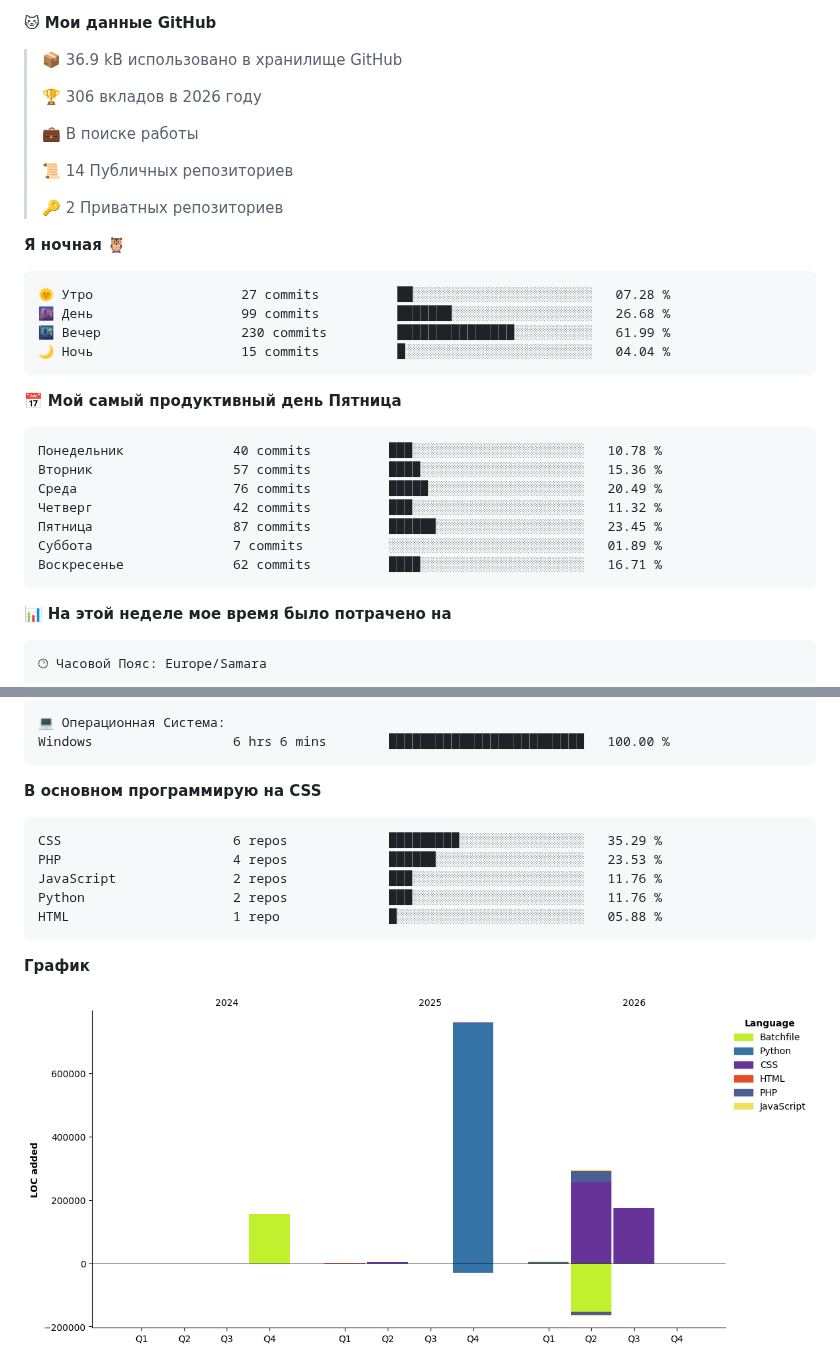
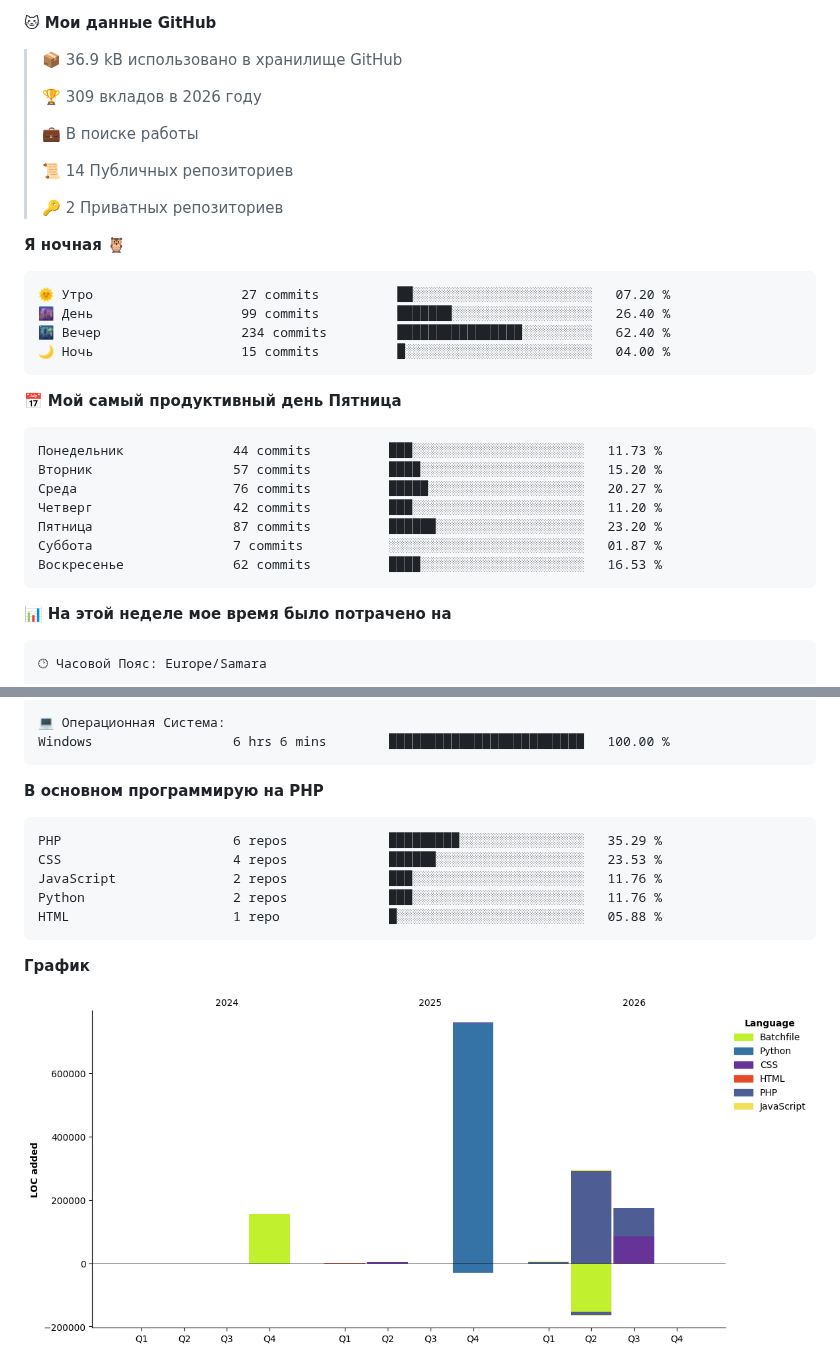
Before and after one commit to Mihichx/Mihichx, a Markdown page: README.md, 2 parts joined by grey strips. Drawn GitHub-style; pictures changed too: assets/bar_graph.png.

Commit message:
Updated with Dev Metrics

````diff
--- a/README.md
+++ b/README.md
@@ -67,7 +67,7 @@
 
 > 📦 36.9 kB использовано в хранилище GitHub
  >
-> 🏆 306 вкладов в 2026 году
+> 🏆 309 вкладов в 2026 году
  >
 > 💼 В поиске работы
  >
@@ -78,21 +78,21 @@
 **Я ночная 🦉**
 
 ```text
-🌞 Утро                   27 commits          ██░░░░░░░░░░░░░░░░░░░░░░░   07.28 %
-🌆 День                   99 commits          ███████░░░░░░░░░░░░░░░░░░   26.68 %
-🌃 Вечер                  230 commits         ███████████████░░░░░░░░░░   61.99 %
-🌙 Ночь                   15 commits          █░░░░░░░░░░░░░░░░░░░░░░░░   04.04 %
+🌞 Утро                   27 commits          ██░░░░░░░░░░░░░░░░░░░░░░░   07.20 %
+🌆 День                   99 commits          ███████░░░░░░░░░░░░░░░░░░   26.40 %
+🌃 Вечер                  234 commits         ████████████████░░░░░░░░░   62.40 %
+🌙 Ночь                   15 commits          █░░░░░░░░░░░░░░░░░░░░░░░░   04.00 %
 ```
 📅 **Мой самый продуктивный день Пятница**
 
 ```text
-Понедельник              40 commits          ███░░░░░░░░░░░░░░░░░░░░░░   10.78 %
-Вторник                  57 commits          ████░░░░░░░░░░░░░░░░░░░░░   15.36 %
-Среда                    76 commits          █████░░░░░░░░░░░░░░░░░░░░   20.49 %
-Четверг                  42 commits          ███░░░░░░░░░░░░░░░░░░░░░░   11.32 %
-Пятница                  87 commits          ██████░░░░░░░░░░░░░░░░░░░   23.45 %
-Суббота                  7 commits           ░░░░░░░░░░░░░░░░░░░░░░░░░   01.89 %
-Воскресенье              62 commits          ████░░░░░░░░░░░░░░░░░░░░░   16.71 %
+Понедельник              44 commits          ███░░░░░░░░░░░░░░░░░░░░░░   11.73 %
+Вторник                  57 commits          ████░░░░░░░░░░░░░░░░░░░░░   15.20 %
+Среда                    76 commits          █████░░░░░░░░░░░░░░░░░░░░   20.27 %
+Четверг                  42 commits          ███░░░░░░░░░░░░░░░░░░░░░░   11.20 %
+Пятница                  87 commits          ██████░░░░░░░░░░░░░░░░░░░   23.20 %
+Суббота                  7 commits           ░░░░░░░░░░░░░░░░░░░░░░░░░   01.87 %
+Воскресенье              62 commits          ████░░░░░░░░░░░░░░░░░░░░░   16.53 %
 ```
 
 
@@ -123,11 +123,11 @@ clearvc-framework        0 secs              ░░░░░░░░░░░
 Windows                  6 hrs 6 mins        █████████████████████████   100.00 %
 ```
 
-**В основном программирую на CSS**
+**В основном программирую на PHP**
 
 ```text
-CSS                      6 repos             █████████░░░░░░░░░░░░░░░░   35.29 %
-PHP                      4 repos             ██████░░░░░░░░░░░░░░░░░░░   23.53 %
+PHP                      6 repos             █████████░░░░░░░░░░░░░░░░   35.29 %
+CSS                      4 repos             ██████░░░░░░░░░░░░░░░░░░░   23.53 %
 JavaScript               2 repos             ███░░░░░░░░░░░░░░░░░░░░░░   11.76 %
 Python                   2 repos             ███░░░░░░░░░░░░░░░░░░░░░░   11.76 %
 HTML                     1 repo              █░░░░░░░░░░░░░░░░░░░░░░░░   05.88 %
````
Also changed, not shown: other parts of README.md (+1 -1 lines).
